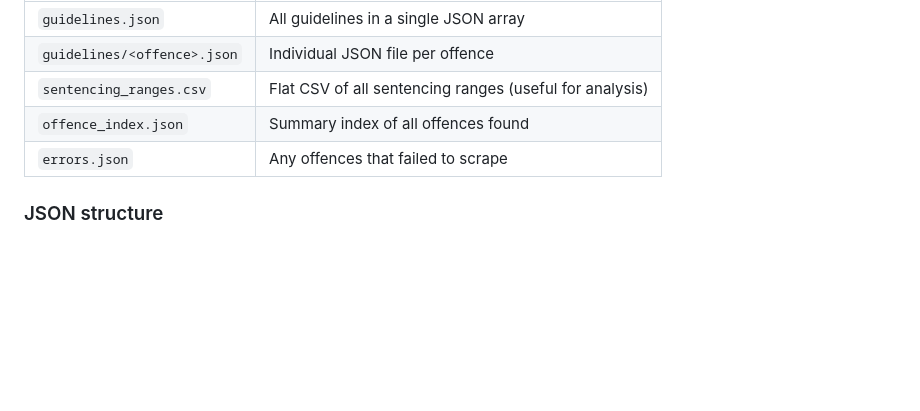
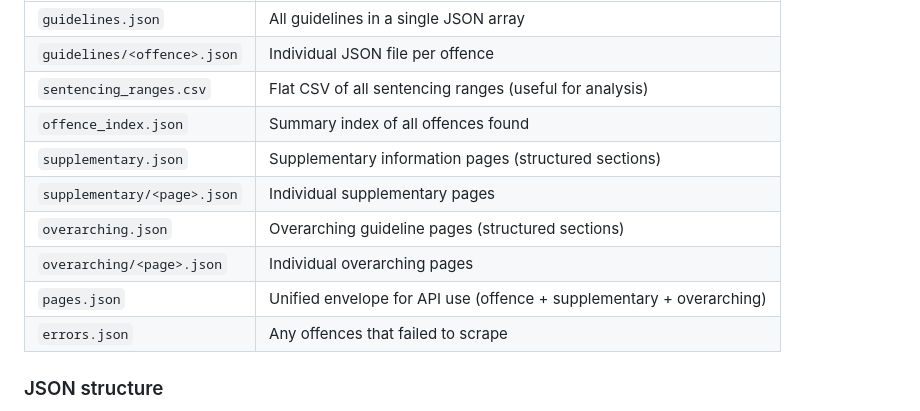
Before and after one commit to duncancrawford/sentencing-council-scraper, a Markdown page: README.md, the part around one of its changes. Rendered like a GitHub page; blank space fills up the shorter version.

```diff
--- a/README.md
+++ b/README.md
@@ -61,6 +69,11 @@ All output goes to the `data/` directory by default:
 | `guidelines/<offence>.json` | Individual JSON file per offence |
 | `sentencing_ranges.csv` | Flat CSV of all sentencing ranges (useful for analysis) |
 | `offence_index.json` | Summary index of all offences found |
+| `supplementary.json` | Supplementary information pages (structured sections) |
+| `supplementary/<page>.json` | Individual supplementary pages |
+| `overarching.json` | Overarching guideline pages (structured sections) |
+| `overarching/<page>.json` | Individual overarching pages |
+| `pages.json` | Unified envelope for API use (offence + supplementary + overarching) |
 | `errors.json` | Any offences that failed to scrape |
 
 ### JSON structure
```
Also changed, not shown: other parts of README.md (+49 -1 lines).
